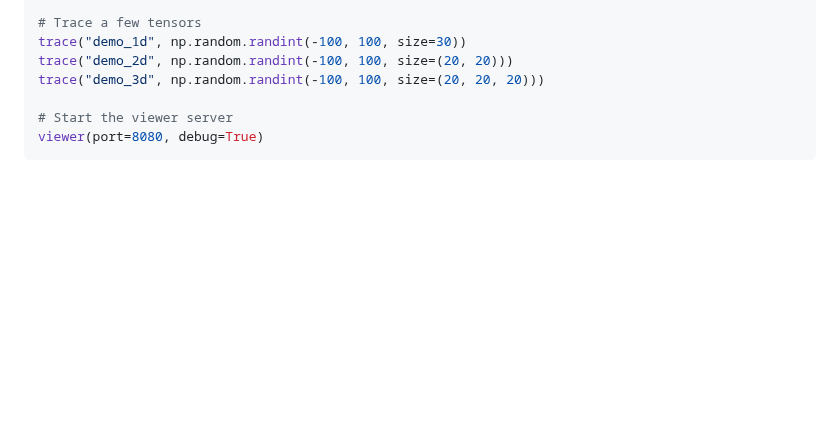
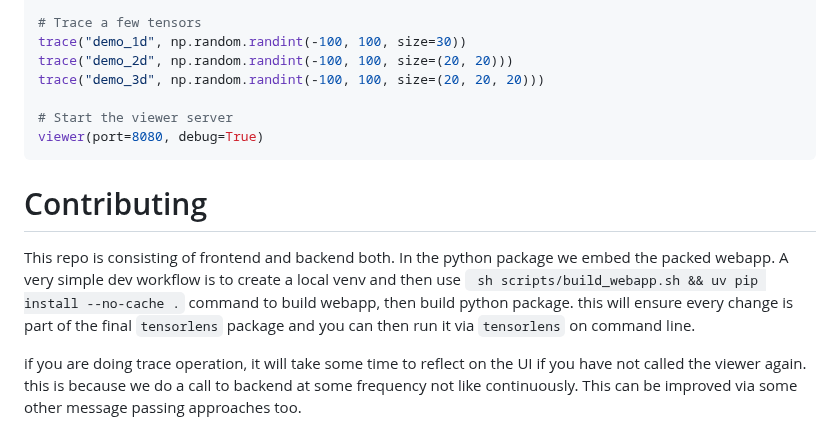
Before and after one commit to attentionmech/tensorlens, a Markdown page: README.md, the part around the change. GitHub-like rendering; blank space fills up the shorter version.

````diff
--- a/README.md
+++ b/README.md
@@ -129,3 +129,10 @@ trace("demo_3d", np.random.randint(-100, 100, size=(20, 20, 20)))
 # Start the viewer server
 viewer(port=8080, debug=True)
 ```
+
+
+# Contributing
+
+This repo is consisting of frontend and backend both. In the python package we embed the packed webapp. A very simple dev workflow is to create a local venv and then use ` sh scripts/build_webapp.sh && uv pip install --no-cache .` command to build webapp, then build python package. this will ensure every change is part of the final `tensorlens` package and you can then run it via `tensorlens` on command line.
+
+if you are doing trace operation, it will take some time to reflect on the UI if you have not called the viewer again. this is because we do a call to backend at some frequency not like continuously. This can be improved via some other message passing approaches too.
````
